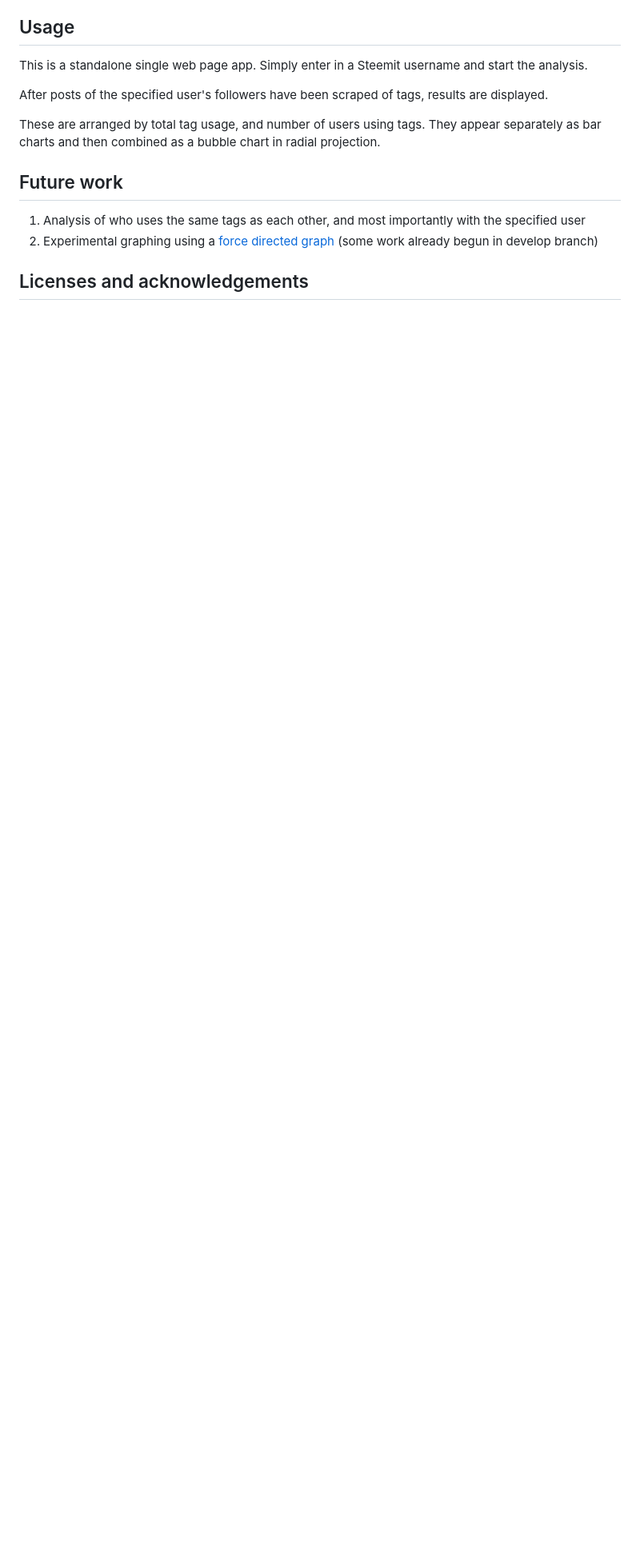
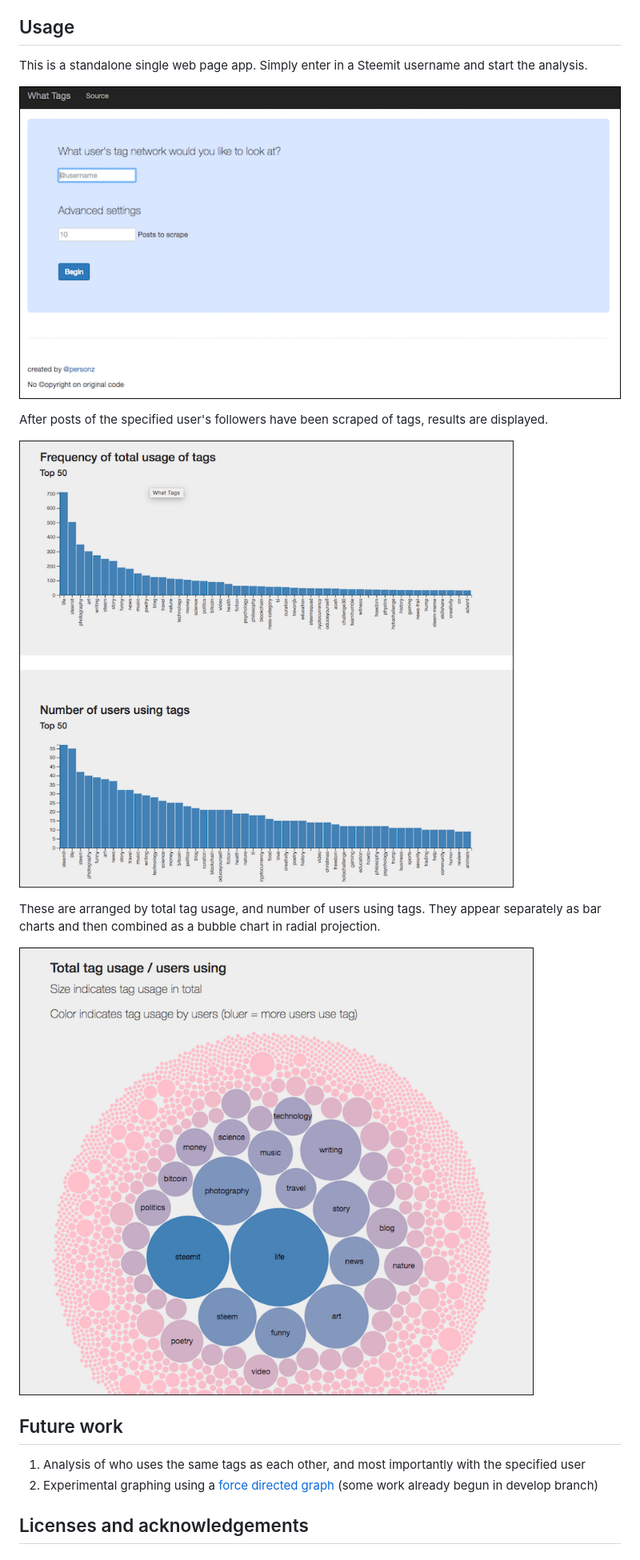
Before and after one commit to Dzivenu/what-tags, a Markdown page: readme.md, the part around the change. Shown: that part at 80% size. GitHub-like rendering; pictures changed too: img/bar_charts.png (added), img/bubble_chart.png (added), img/start_form.png (added); blank space fills up the shorter version.

Commit message:
Add screen shots to img folder, link to readme

```diff
--- a/readme.md
+++ b/readme.md
@@ -12,9 +12,15 @@ The project repository was started by @thrize AKA (at)personz on Steemit.
 
 This is a standalone single web page app. Simply enter in a Steemit username and start the analysis.
 
+![](/img/start_form.png)
+
 After posts of the specified user's followers have been scraped of tags, results are displayed.
 
+![](/img/bar_charts.png)
+
 These are arranged by total tag usage, and number of users using tags. They appear separately as bar charts and then combined as a bubble chart in radial projection.
+
+![](/img/bubble_chart.png)
 
 ## Future work
 
```
